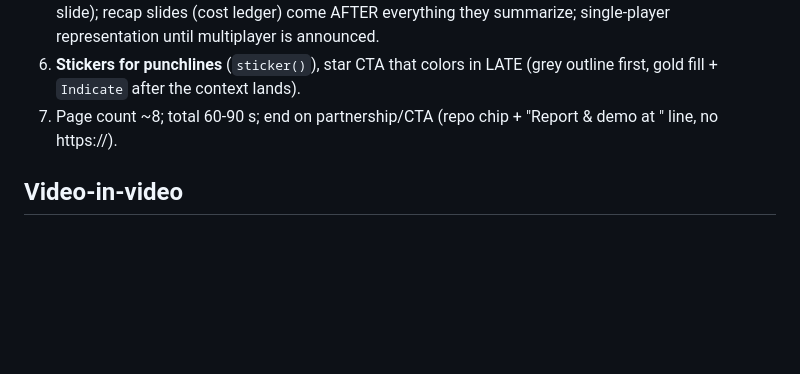
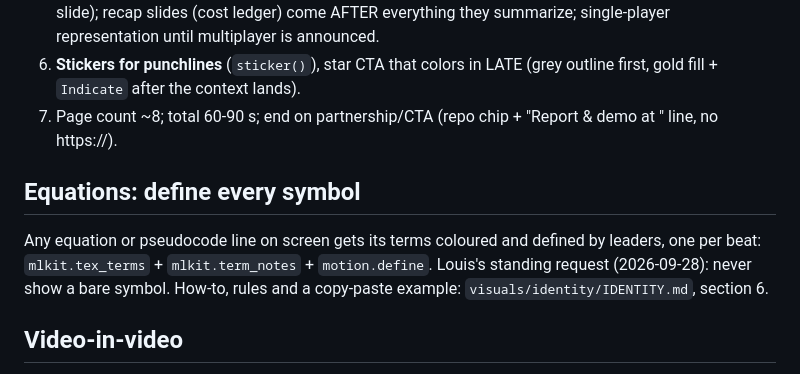
Before and after one commit to ezalos/SpaceSuit, a Markdown page: skills/social-video/SKILL.md, the part around the change. GitHub-like rendering; blank space fills up the shorter version.

Commit message:
social-video: every equation defines its symbols on screen (tex_terms, term_notes, define)
Co-Authored-By: Claude Opus 5.5 <noreply@anthropic.com>

```diff
--- a/skills/social-video/SKILL.md
+++ b/skills/social-video/SKILL.md
@@ -62,6 +62,13 @@ converged taste): `visuals/2026-07-16-mira-mini-linkedin-worldmodel.py`.
 7. Page count ~8; total 60-90 s; end on partnership/CTA (repo chip + "Report & demo at
    <url>" line, no https://).
 
+## Equations: define every symbol
+
+Any equation or pseudocode line on screen gets its terms coloured and defined by
+leaders, one per beat: `mlkit.tex_terms` + `mlkit.term_notes` + `motion.define`.
+Louis's standing request (2026-09-28): never show a bare symbol. How-to, rules and a
+copy-paste example: `visuals/identity/IDENTITY.md`, section 6.
+
 ## Video-in-video
 
 - Extract PNGs at 10 fps (`ffmpeg -vf fps=10`), play with `make_frame_flipper()`.
```
